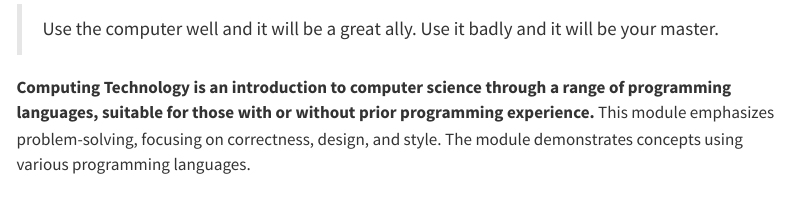
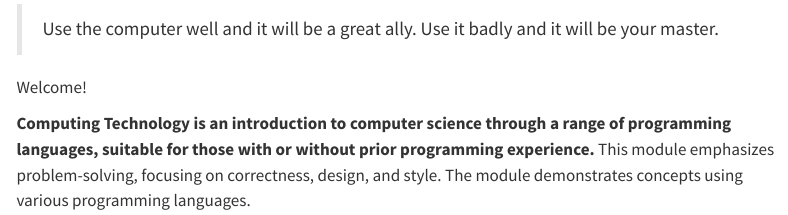
Before and after one commit to SQ4007-2025/website, a Quarto document (index.qmd): the page in a window 1100 px wide, from 460 px down. Rendered offline with R 4.5, knitr and Pandoc in place of Quarto, with nearby package versions; menus at the side of the page are left out.

Commit message:
Add welcome message to Computing Technology module for improved user engagement

```diff
--- a/index.qmd
+++ b/index.qmd
@@ -7,4 +7,6 @@ title: "Computing Technology"
 
 > Use the computer well and it will be a great ally.  Use it badly and it will be your master.
 
+Welcome!
+
 **Computing Technology is an introduction to computer science through a range of programming languages, suitable for those with or without prior programming experience.** This module emphasizes problem-solving, focusing on correctness, design, and style. The module demonstrates concepts using various programming languages.
```
